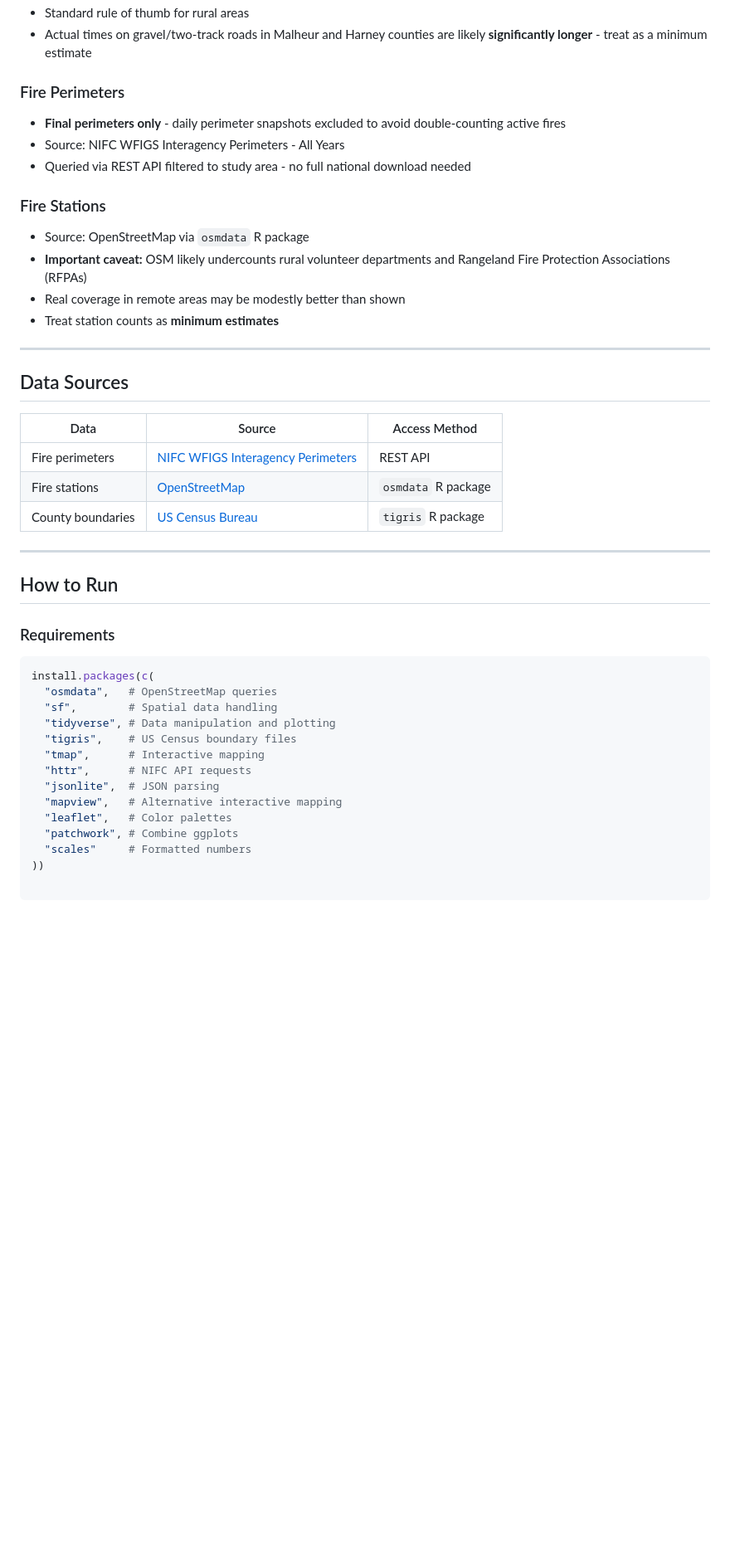
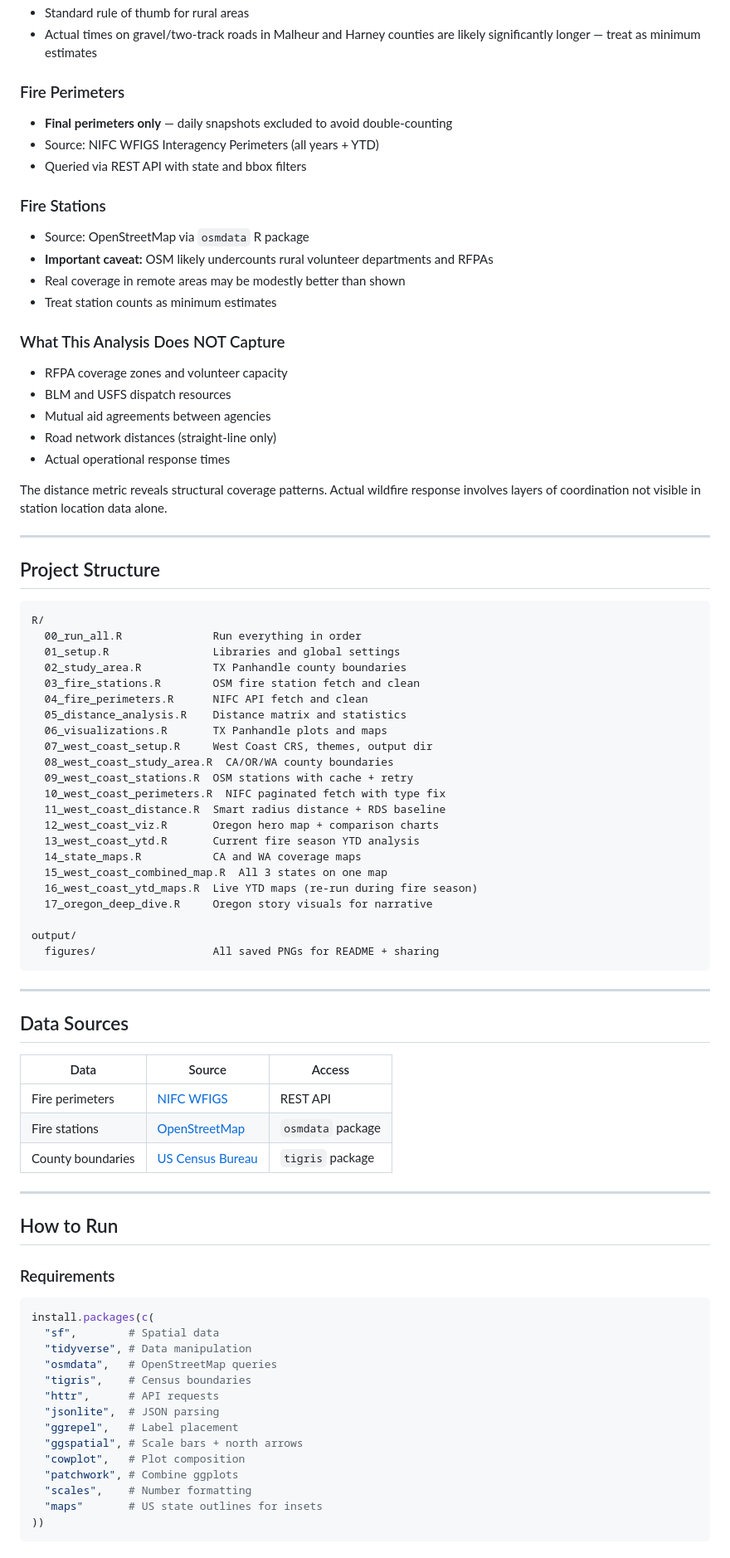
Before and after one commit to bdgroves/wildfire-response-gaps, a Markdown page: README.md, the part around one of its changes. Shown at 83% size. Rendered like a GitHub page; blank space fills up the shorter version.

````diff
--- a/README.md
+++ b/README.md
@@ -85,29 +122,69 @@ The infrastructure gap is real - the people filling it are remarkable.
 - Standard rule of thumb for rural areas
 - Actual times on gravel/two-track roads in Malheur and Harney counties
-  are likely **significantly longer** - treat as a minimum estimate
+  are likely significantly longer — treat as minimum estimates
 
 ### Fire Perimeters
-- **Final perimeters only** - daily perimeter snapshots excluded to avoid
-  double-counting active fires
-- Source: NIFC WFIGS Interagency Perimeters - All Years
-- Queried via REST API filtered to study area - no full national download needed
+- **Final perimeters only** — daily snapshots excluded to avoid
+  double-counting
+- Source: NIFC WFIGS Interagency Perimeters (all years + YTD)
+- Queried via REST API with state and bbox filters
 
 ### Fire Stations
 - Source: OpenStreetMap via `osmdata` R package
-- **Important caveat:** OSM likely undercounts rural volunteer departments
-  and Rangeland Fire Protection Associations (RFPAs)
+- **Important caveat:** OSM likely undercounts rural volunteer
+  departments and RFPAs
 - Real coverage in remote areas may be modestly better than shown
-- Treat station counts as **minimum estimates**
+- Treat station counts as minimum estimates
+
+### What This Analysis Does NOT Capture
+- RFPA coverage zones and volunteer capacity
+- BLM and USFS dispatch resources
+- Mutual aid agreements between agencies
+- Road network distances (straight-line only)
+- Actual operational response times
+
+The distance metric reveals structural coverage patterns. Actual
+wildfire response involves layers of coordination not visible in
+station location data alone.
+
+---
+
+## Project Structure
+
+```
+R/
+  00_run_all.R              Run everything in order
+  01_setup.R                Libraries and global settings
+  02_study_area.R           TX Panhandle county boundaries
+  03_fire_stations.R        OSM fire station fetch and clean
+  04_fire_perimeters.R      NIFC API fetch and clean
+  05_distance_analysis.R    Distance matrix and statistics
+  06_visualizations.R       TX Panhandle plots and maps
+  07_west_coast_setup.R     West Coast CRS, themes, output dir
+  08_west_coast_study_area.R  CA/OR/WA county boundaries
+  09_west_coast_stations.R  OSM stations with cache + retry
+  10_west_coast_perimeters.R  NIFC paginated fetch with type fix
+  11_west_coast_distance.R  Smart radius distance + RDS baseline
+  12_west_coast_viz.R       Oregon hero map + comparison charts
+  13_west_coast_ytd.R       Current fire season YTD analysis
+  14_state_maps.R           CA and WA coverage maps
+  15_west_coast_combined_map.R  All 3 states on one map
+  16_west_coast_ytd_maps.R  Live YTD maps (re-run during fire season)
+  17_oregon_deep_dive.R     Oregon story visuals for narrative
+
+output/
+  figures/                  All saved PNGs for README + sharing
+```
 
 ---
 
 ## Data Sources
 
-| Data | Source | Access Method |
-|------|--------|---------------|
-| Fire perimeters | [NIFC WFIGS Interagency Perimeters](https://data-nifc.opendata.arcgis.com/) | REST API |
-| Fire stations | [OpenStreetMap](https://www.openstreetmap.org/) | `osmdata` R package |
-| County boundaries | [US Census Bureau](https://www.census.gov/geographies/mapping-files.html) | `tigris` R package |
+| Data | Source | Access |
+|------|--------|--------|
+| Fire perimeters | [NIFC WFIGS](https://data-nifc.opendata.arcgis.com/) | REST API |
+| Fire stations | [OpenStreetMap](https://www.openstreetmap.org/) | `osmdata` package |
+| County boundaries | [US Census Bureau](https://www.census.gov/geographies/mapping-files.html) | `tigris` package |
 
 ---
 
@@ -116,15 +193,16 @@ The infrastructure gap is real - the people filling it are remarkable.
 ### Requirements
 ```r
 install.packages(c(
+  "sf",        # Spatial data
+  "tidyverse", # Data manipulation
   "osmdata",   # OpenStreetMap queries
-  "sf",        # Spatial data handling
-  "tidyverse", # Data manipulation and plotting
-  "tigris",    # US Census boundary files
-  "tmap",      # Interactive mapping
-  "httr",      # NIFC API requests
+  "tigris",    # Census boundaries
+  "httr",      # API requests
   "jsonlite",  # JSON parsing
-  "mapview",   # Alternative interactive mapping
-  "leaflet",   # Color palettes
+  "ggrepel",   # Label placement
+  "ggspatial", # Scale bars + north arrows
+  "cowplot",   # Plot composition
   "patchwork", # Combine ggplots
-  "scales"     # Formatted numbers
+  "scales",    # Number formatting
+  "maps"       # US state outlines for insets
 ))
````
Also changed, not shown: other parts of README.md (+124 -54 lines).
